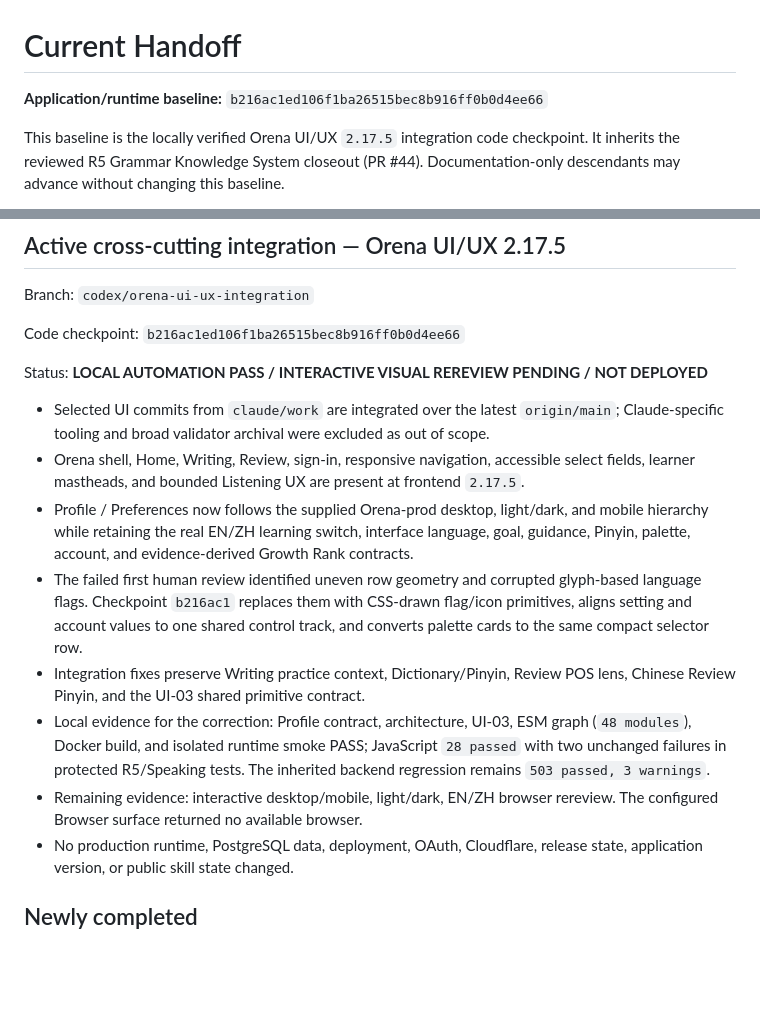
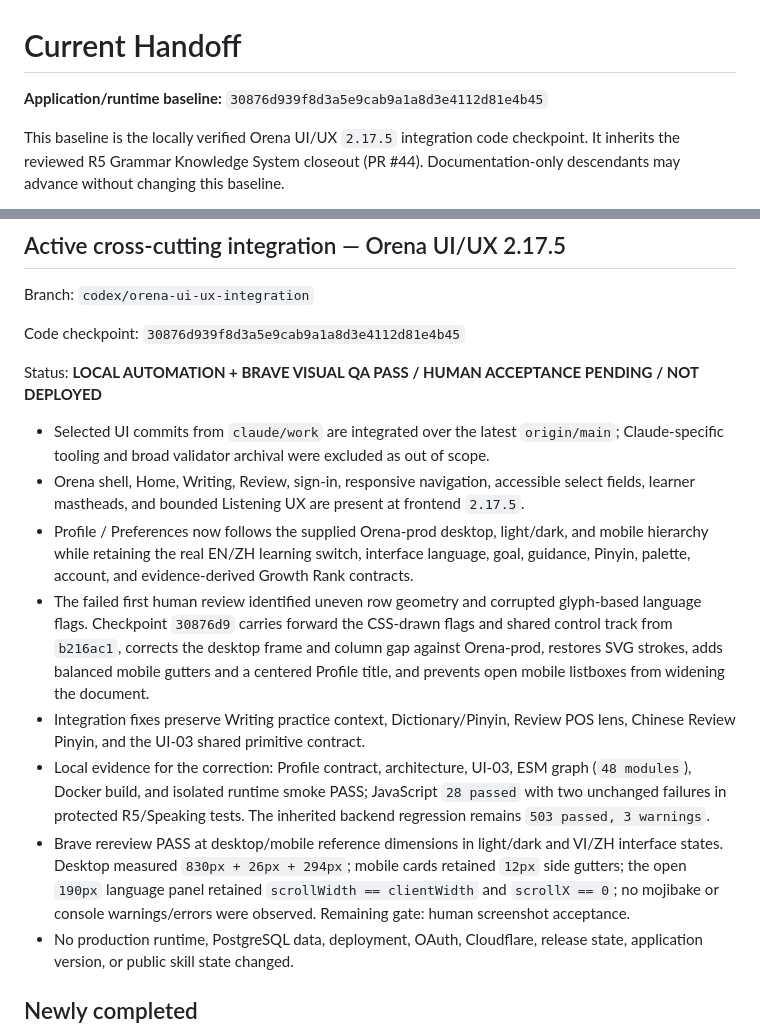
Before and after one commit to CalisJI/ai-writing-coach, a Markdown page: docs/project/CURRENT_HANDOFF.md, 2 parts joined by grey strips. Drawn GitHub-style; blank space fills up the shorter version.

```diff
--- a/docs/project/CURRENT_HANDOFF.md
+++ b/docs/project/CURRENT_HANDOFF.md
@@ -1,7 +1,7 @@
 # Current Handoff
 
 **Application/runtime baseline:**
-`b216ac1ed106f1ba26515bec8b916ff0b0d4ee66`
+`30876d939f8d3a5e9cab9a1a8d3e4112d81e4b45`
 
 This baseline is the locally verified Orena UI/UX `2.17.5` integration code
 checkpoint. It inherits the reviewed R5 Grammar Knowledge System closeout
@@ -28,9 +28,9 @@ baseline.
 
 Branch: `codex/orena-ui-ux-integration`
 
-Code checkpoint: `b216ac1ed106f1ba26515bec8b916ff0b0d4ee66`
+Code checkpoint: `30876d939f8d3a5e9cab9a1a8d3e4112d81e4b45`
 
-Status: **LOCAL AUTOMATION PASS / INTERACTIVE VISUAL REREVIEW PENDING / NOT DEPLOYED**
+Status: **LOCAL AUTOMATION + BRAVE VISUAL QA PASS / HUMAN ACCEPTANCE PENDING / NOT DEPLOYED**
 
 - Selected UI commits from `claude/work` are integrated over the latest
   `origin/main`; Claude-specific tooling and broad validator archival were
@@ -43,9 +43,11 @@ Status: **LOCAL AUTOMATION PASS / INTERACTIVE VISUAL REREVIEW PENDING / NOT DEPL
   switch, interface language, goal, guidance, Pinyin, palette, account, and
   evidence-derived Growth Rank contracts.
 - The failed first human review identified uneven row geometry and corrupted
-  glyph-based language flags. Checkpoint `b216ac1` replaces them with CSS-drawn
-  flag/icon primitives, aligns setting and account values to one shared control
-  track, and converts palette cards to the same compact selector row.
+  glyph-based language flags. Checkpoint `30876d9` carries forward the CSS-drawn
+  flags and shared control track from `b216ac1`, corrects the desktop frame and
+  column gap against Orena-prod, restores SVG strokes, adds balanced mobile
+  gutters and a centered Profile title, and prevents open mobile listboxes from
+  widening the document.
 - Integration fixes preserve Writing practice context, Dictionary/Pinyin,
   Review POS lens, Chinese Review Pinyin, and the UI-03 shared primitive
   contract.
@@ -53,8 +55,11 @@ Status: **LOCAL AUTOMATION PASS / INTERACTIVE VISUAL REREVIEW PENDING / NOT DEPL
   ESM graph (`48 modules`), Docker build, and isolated runtime smoke PASS;
   JavaScript `28 passed` with two unchanged failures in protected R5/Speaking
   tests. The inherited backend regression remains `503 passed, 3 warnings`.
-- Remaining evidence: interactive desktop/mobile, light/dark, EN/ZH browser
-  rereview. The configured Browser surface returned no available browser.
+- Brave rereview PASS at desktop/mobile reference dimensions in light/dark and
+  VI/ZH interface states. Desktop measured `830px + 26px + 294px`; mobile cards
+  retained `12px` side gutters; the open `190px` language panel retained
+  `scrollWidth == clientWidth` and `scrollX == 0`; no mojibake or console
+  warnings/errors were observed. Remaining gate: human screenshot acceptance.
 - No production runtime, PostgreSQL data, deployment, OAuth, Cloudflare,
   release state, application version, or public skill state changed.
 
```
Also changed, not shown: docs/project/PROJECT_STATE.md (+15 -9 lines).
